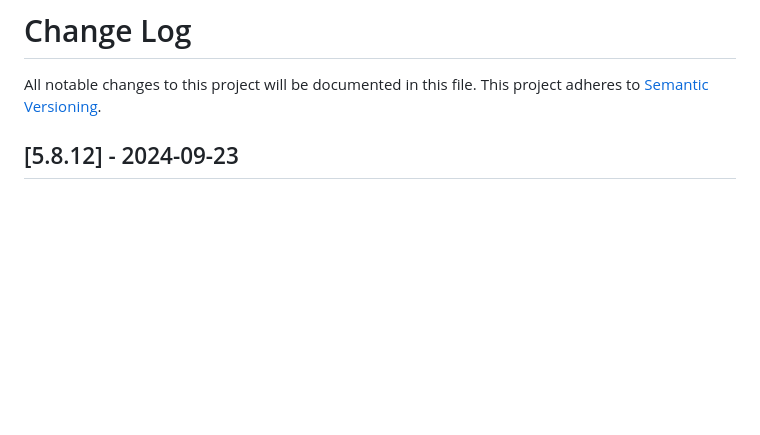
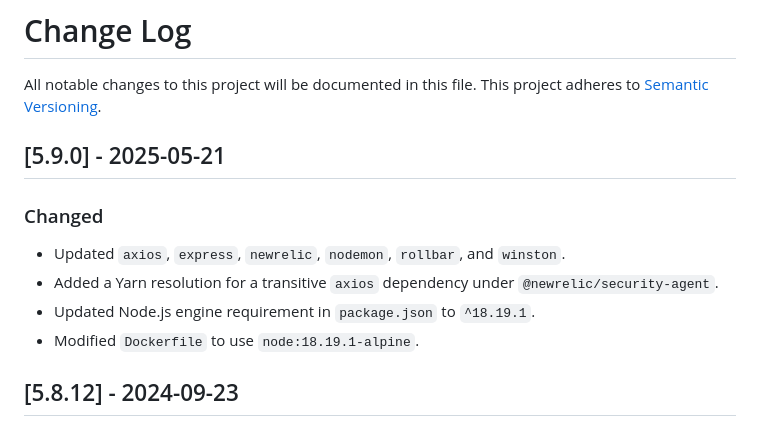
Before and after one commit to maxcanna/bicineabbiamo, a Markdown page: CHANGELOG.md, the part around the change. Rendered like a GitHub page; blank space fills up the shorter version.

Commit message:
Update CHANGELOG

```diff
--- a/CHANGELOG.md
+++ b/CHANGELOG.md
@@ -1,6 +1,13 @@
 # Change Log
 All notable changes to this project will be documented in this file.
 This project adheres to [Semantic Versioning](http://semver.org/).
+
+## [5.9.0] - 2025-05-21
+### Changed
+- Updated `axios`, `express`, `newrelic`, `nodemon`, `rollbar`, and `winston`.
+- Added a Yarn resolution for a transitive `axios` dependency under `@newrelic/security-agent`.
+- Updated Node.js engine requirement in `package.json` to `^18.19.1`.
+- Modified `Dockerfile` to use `node:18.19.1-alpine`.
 
 ## [5.8.12] - 2024-09-23
 ### Changed
```
